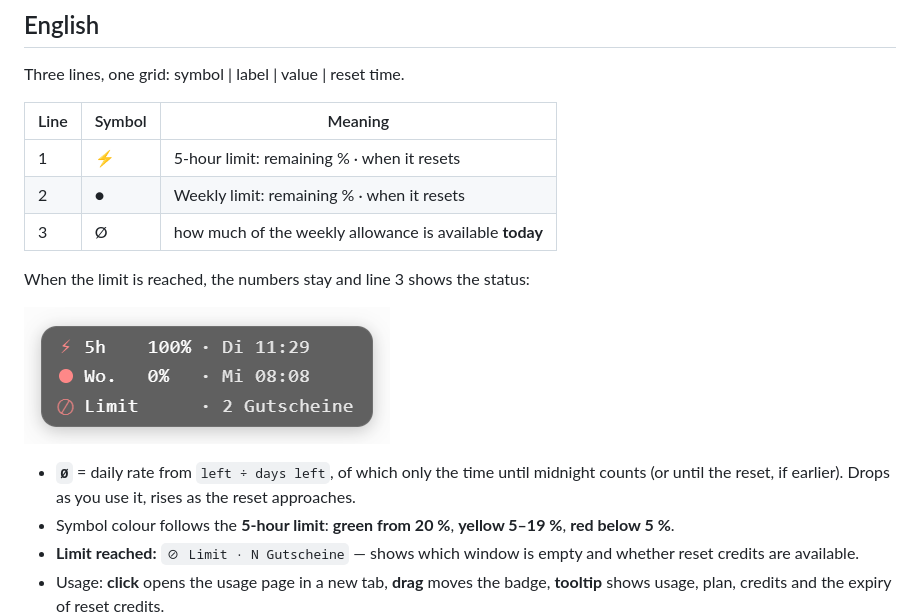
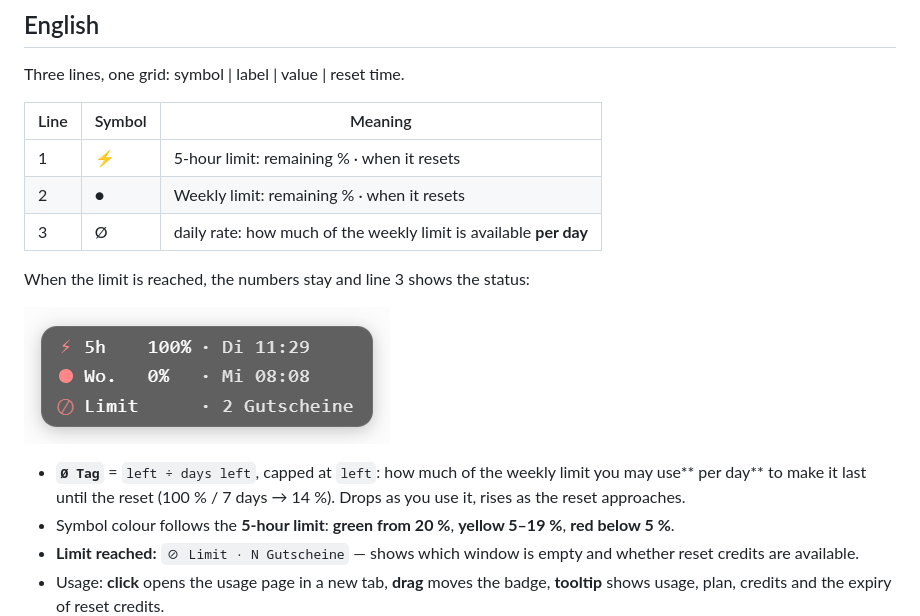
Before and after one commit to immerzu/xCodex-Costs, a Markdown page: README.md, the part around one of its changes. Rendered like a GitHub page.

```diff
--- a/README.md
+++ b/README.md
@@ -87,14 +84,13 @@ Three lines, one grid: symbol | label | value | reset time.
 |---|---|---|
 | 1 | ⚡ | 5-hour limit: remaining % · when it resets |
 | 2 | ● | Weekly limit: remaining % · when it resets |
-| 3 | Ø | how much of the weekly allowance is available **today** |
+| 3 | Ø | daily rate: how much of the weekly limit is available **per day** |
 
 When the limit is reached, the numbers stay and line 3 shows the status:
 
 ![Limit reached](docs/badge-limit.png)
 
-- **`Ø`** = daily rate from `left ÷ days left`, of which only the time until midnight counts
-  (or until the reset, if earlier). Drops as you use it, rises as the reset approaches.
+- **`Ø Tag`** = `left ÷ days left`, capped at `left`: how much of the weekly limit you may use** per day** to make it last until the reset (100 % / 7 days → 14 %). Drops as you use it, rises as the reset approaches.
 - Symbol colour follows the **5-hour limit**: **green from 20 %**, **yellow 5–19 %**, **red below 5 %**.
 - **Limit reached:** `⊘ Limit · N Gutscheine` — shows which window is empty and whether reset credits are available.
 - Usage: **click** opens the usage page in a new tab, **drag** moves the badge, **tooltip**
```
Also changed, not shown: other parts of README.md (+4 -7 lines), CHANGELOG.md (+6 -0 lines), description.md (+6 -6 lines), docs/badge.png, 1 other file.
